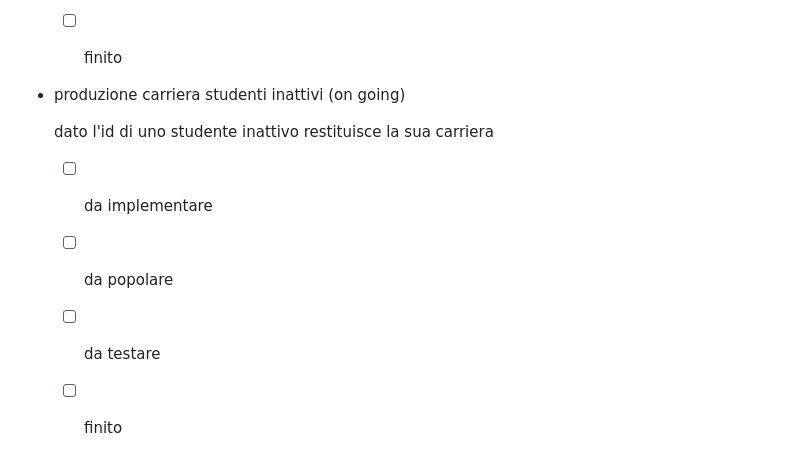
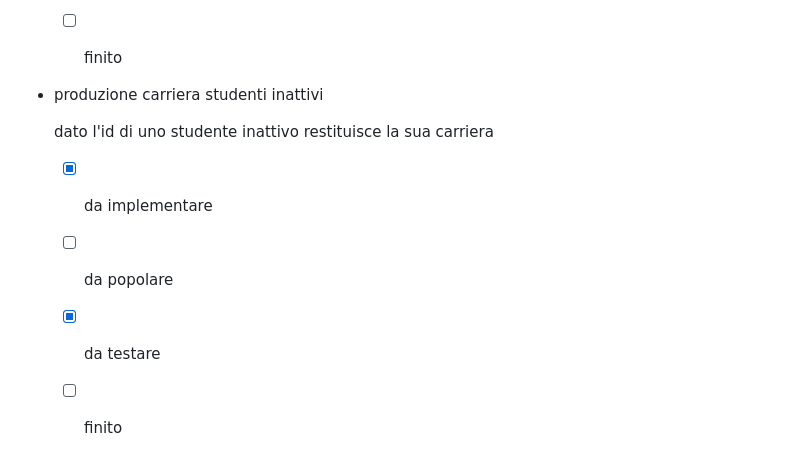
Before and after one commit to MartinWWDC/EsameLabBasiDiDati, a Markdown page: README.md, the part around the change. Drawn GitHub-style.

```diff
--- a/README.md
+++ b/README.md
@@ -214,15 +214,15 @@ doecente di default per segnalare il mancato assegnamento di un insegnamento è
 
   - [ ] finito
 
-- produzione carriera studenti inattivi (on going)
+- produzione carriera studenti inattivi
 
   dato l'id di uno studente inattivo restituisce la sua carriera
 
-  - [ ] da implementare
+  - [x] da implementare
 
   - [ ] da popolare
 
-  - [ ] da testare
+  - [x] da testare
 
   - [ ] finito
 
```
